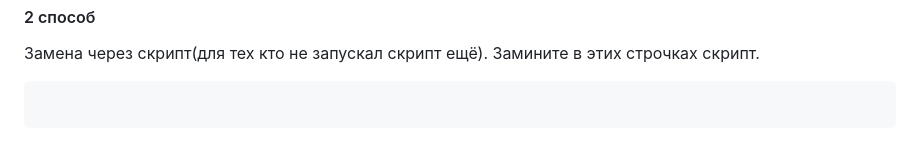
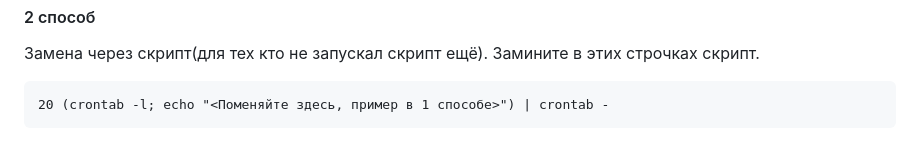
Before and after one commit to F4licks/resume, a Markdown page: scripts/Clean_and_upgrade/README.md, the part around the change. Drawn GitHub-style.

````diff
--- a/scripts/Clean_and_upgrade/README.md
+++ b/scripts/Clean_and_upgrade/README.md
@@ -38,5 +38,5 @@
    Замена через скрипт(для тех кто не запускал скрипт ещё). Замините в этих строчках скрипт.
 
    ```
-
+   20 (crontab -l; echo "<Поменяйте здесь, пример в 1 способе>") | crontab -
    ```
````
